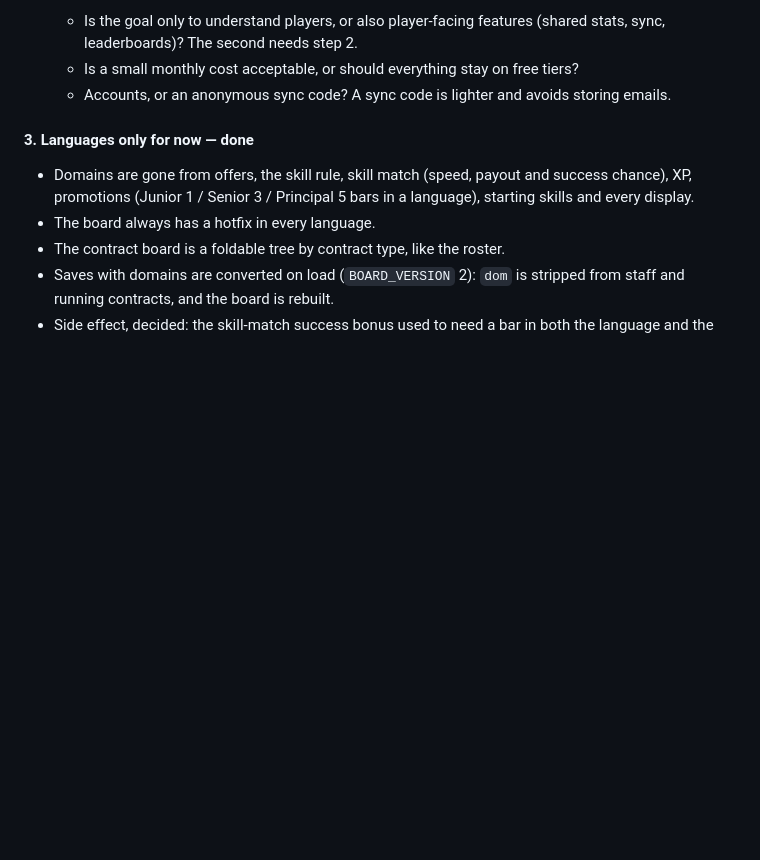
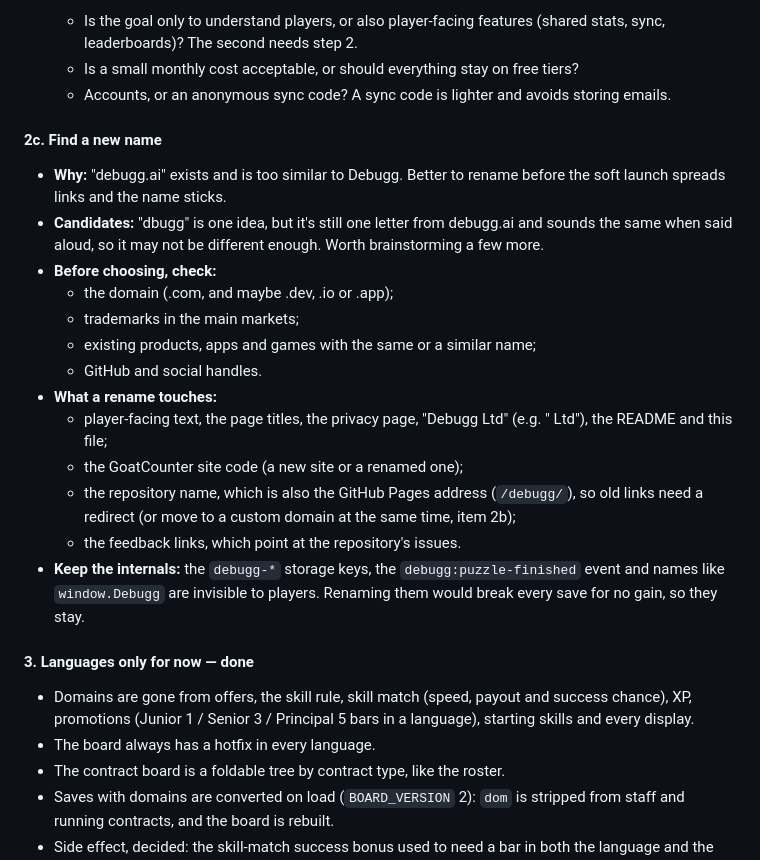
Before and after one commit to pharazyn42/debugg, a Markdown page: CLAUDE.md, the part around the change. Drawn GitHub-style; blank space fills up the shorter version.

Commit message:
Add roadmap item: find a new name
debugg.ai exists and is too similar. CLAUDE.md item 2c lists what to
check before choosing, what a rename touches (text, GoatCounter, the
repository and Pages address, feedback links), and that the internal
debugg-* storage keys stay so saves keep working.

Co-Authored-By: Claude Opus 5.5 <noreply@anthropic.com>
Claude-Session: https://claude.ai/code/session_01AGykYS7dHM4bvZdRqpnwv5

```diff
--- a/CLAUDE.md
+++ b/CLAUDE.md
@@ -374,6 +374,30 @@ site and what to measure.
     free tiers?
   - Accounts, or an anonymous sync code? A sync code is lighter and
     avoids storing emails.
+
+#### 2c. Find a new name
+- **Why:** "debugg.ai" exists and is too similar to Debugg. Better to
+  rename before the soft launch spreads links and the name sticks.
+- **Candidates:** "dbugg" is one idea, but it's still one letter from
+  debugg.ai and sounds the same when said aloud, so it may not be
+  different enough. Worth brainstorming a few more.
+- **Before choosing, check:**
+  - the domain (.com, and maybe .dev, .io or .app);
+  - trademarks in the main markets;
+  - existing products, apps and games with the same or a similar name;
+  - GitHub and social handles.
+- **What a rename touches:**
+  - player-facing text, the page titles, the privacy page, "Debugg Ltd"
+    (e.g. "<Name> Ltd"), the README and this file;
+  - the GoatCounter site code (a new site or a renamed one);
+  - the repository name, which is also the GitHub Pages address
+    (`/debugg/`), so old links need a redirect (or move to a custom
+    domain at the same time, item 2b);
+  - the feedback links, which point at the repository's issues.
+- **Keep the internals:** the `debugg-*` storage keys, the
+  `debugg:puzzle-finished` event and names like `window.Debugg` are
+  invisible to players. Renaming them would break every save for no
+  gain, so they stay.
 
 #### 3. Languages only for now — done
 - Domains are gone from offers, the skill rule, skill match (speed,
```
Also changed, not shown: README.md (+1 -0 lines).
